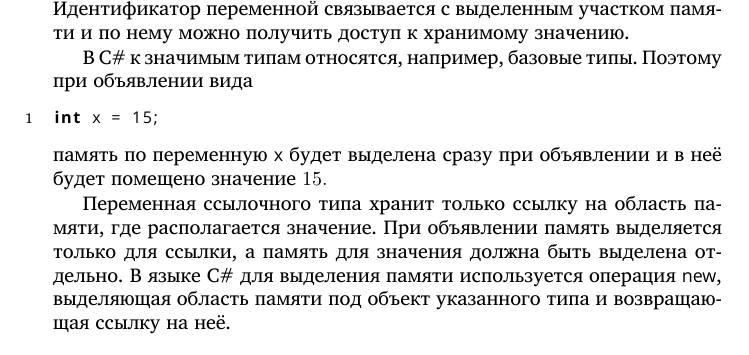
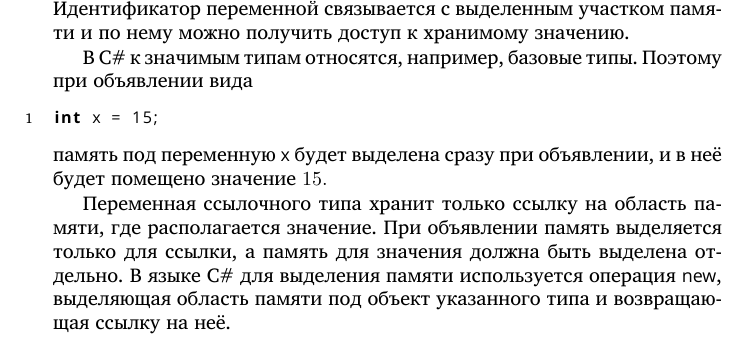
Before and after one commit to velikodniy/programming-lectures, a LaTeX book (tex/book.tex, which reads tex/03.tex): part of page 58 of 75, cut so that both start at the same text. Compiled offline with XeLaTeX; a missing font is replaced by an installed copy or a similar font.

Commit message:
Исправления опечаток, дополнения

```diff
--- a/tex/03.tex
+++ b/tex/03.tex
@@ -683,7 +683,7 @@ var w = 1.23;
 \begin{lstlisting}
 int x = 15;
 \end{lstlisting}
-память по переменную \Lst{x} будет выделена сразу при объявлении и в
+память под переменную \Lst{x} будет выделена сразу при объявлении, и в
 неё будет помещено значение $15.$
 
 Переменная ссылочного типа хранит только ссылку на область памяти, где
```
